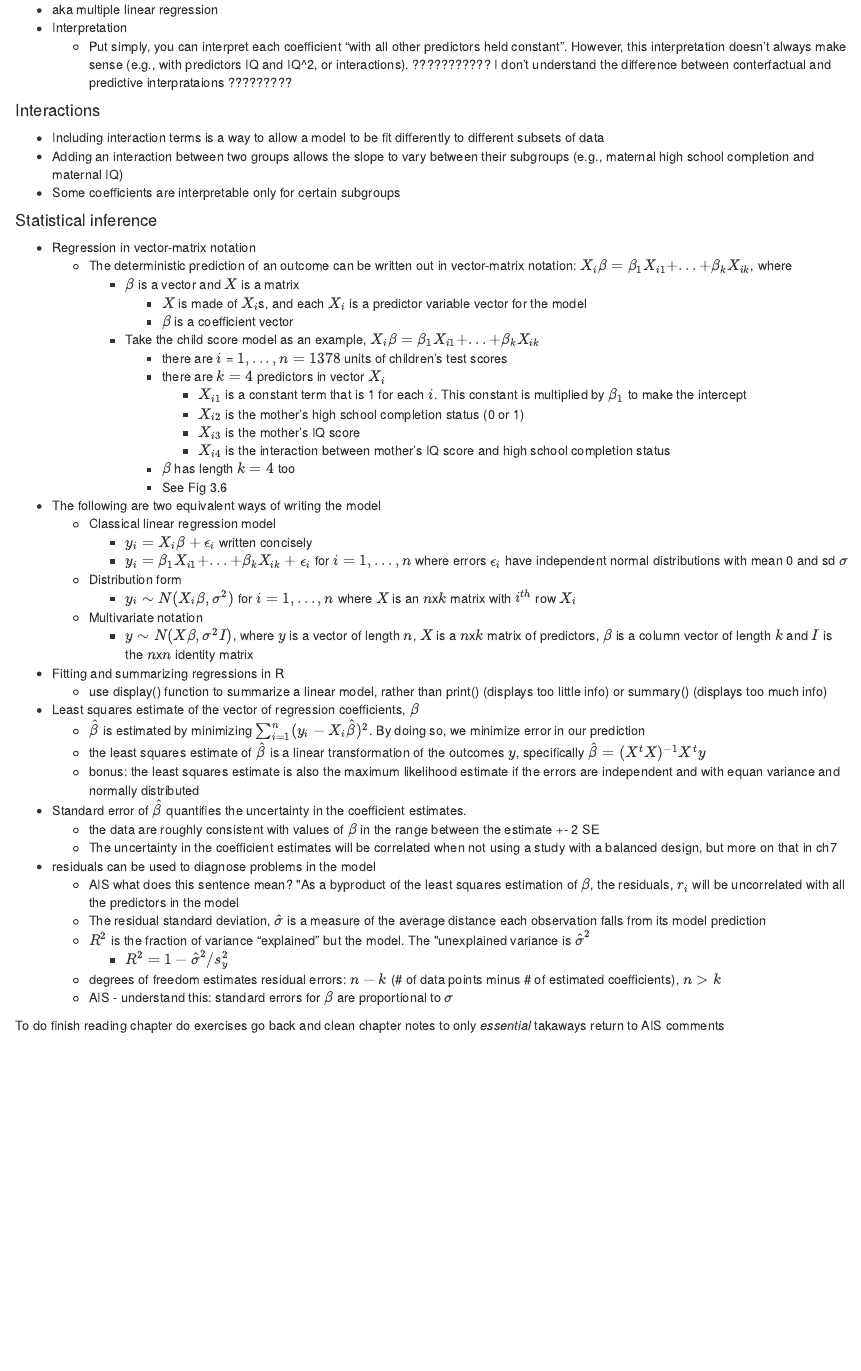
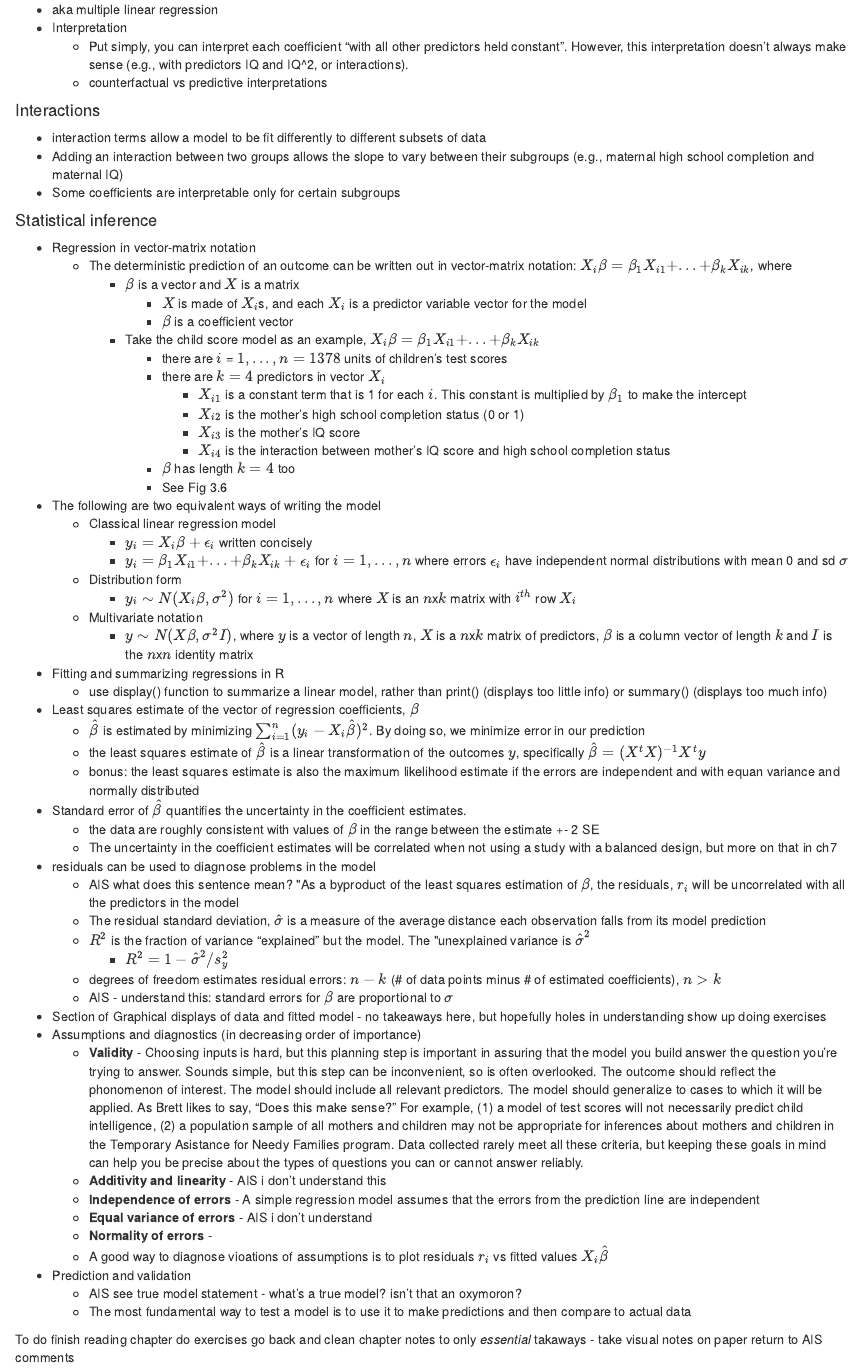
Before and after one commit to annaspiers/geeks-and-hippos, an R Markdown document (reading_group_notes/ch3_notes.Rmd): the page in a window 1100 px wide, from 590 px down. The pictures show the output file reading_group_notes/ch3_notes.html that the author committed with the source, opened offline.

Commit message:
update ch3 notes

```diff
--- a/reading_group_notes/ch3_notes.Rmd
+++ b/reading_group_notes/ch3_notes.Rmd
@@ -34,11 +34,10 @@
 * aka multiple linear regression
 * Interpretation
     * Put simply, you can interpret each coefficient “with all other predictors held constant”. However, this interpretation doesn’t always make sense (e.g., with predictors IQ and IQ^2, or interactions).
-    ???????????
-I don’t understand the difference between conterfactual and predictive interprataions ?????????
+  * counterfactual vs predictive interpretations
 
 #### Interactions
-* Including interaction terms is a way to allow a model to be fit differently to different subsets of data
+* interaction terms allow a model to be fit differently to different subsets of data
 * Adding an interaction between two groups allows the slope to vary between their subgroups (e.g., maternal high school completion and maternal IQ)
 * Some coefficients are interpretable only for certain subgroups
 
@@ -81,9 +80,20 @@
         * $R^2 = 1-\hat \sigma^2/s_y^2$
     * degrees of freedom estimates residual errors: $n-k$ (# of data points minus # of estimated coefficients), $n>k$
     * AIS - understand this: standard errors for $\beta$ are proportional to $\sigma$
+* Section of Graphical displays of data and fitted model - no takeaways here, but hopefully holes in understanding show up doing exercises
+* Assumptions and diagnostics (in decreasing order of importance)
+    * **Validity** - Choosing inputs is hard, but this planning step is important in assuring that the model you build answer the question you're trying to answer. Sounds simple, but this step can be inconvenient, so is often overlooked. The outcome should reflect the phonomenon of interest. The model should include all relevant predictors. The model should generalize to cases to which it will be applied. As Brett likes to say, "Does this make sense?" For example, (1) a model of test scores will not necessarily predict child intelligence, (2) a population sample of all mothers and children may not be appropriate for inferences about mothers and children in the Temporary Asistance for Needy Families program. Data collected rarely meet all these criteria, but keeping these goals in mind can help you be precise about the types of questions you can or cannot answer reliably.
+    * **Additivity and linearity** - AIS i don't understand this
+    * **Independence of errors** - A simple regression model assumes that the errors from the prediction line are independent
+    * **Equal variance of errors** - AIS i don't understand
+    * **Normality of errors** -
+    * A good way to diagnose vioations of assumptions is to plot residuals $r_i$ vs fitted values $X_i\hat\beta$
+* Prediction and validation
+    * AIS see true model statement - what's a true model? isn't that an oxymoron?
+    * The most fundamental way to test a model is to use it to make predictions and then compare to actual data
 
 To do
 finish reading chapter
 do exercises
-go back and clean chapter notes to only *essential* takaways
+go back and clean chapter notes to only *essential* takaways - take visual notes on paper
 return to AIS comments
```
Also changed, not shown: reading_group_notes/ch3_notes.html, reading_group_notes/ch3_notes.Rmd (4 more changed lines).
